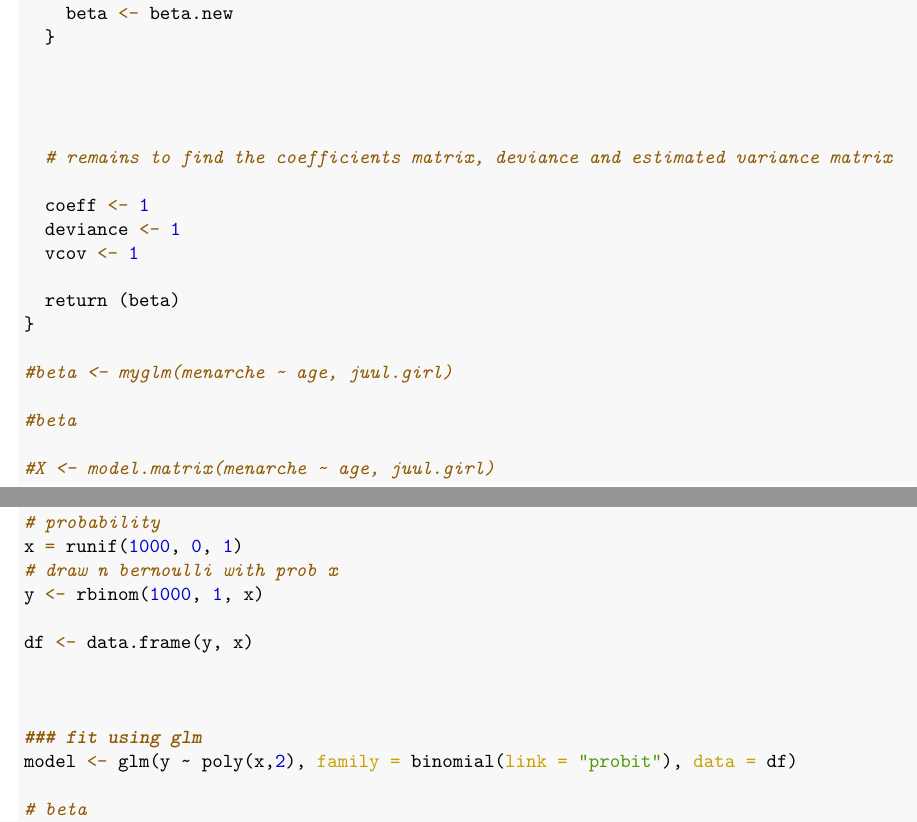
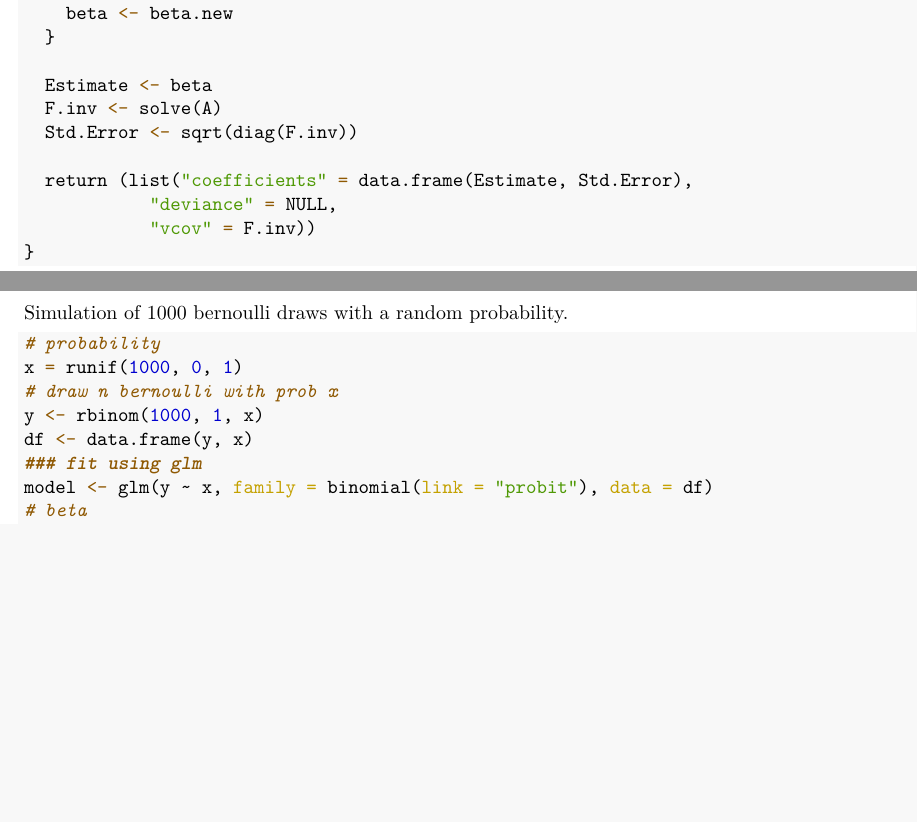
Before and after one commit to jimoskar/glm, an R Markdown document (project1.Rmd): two parts of pages 3 and 4 of 5 before the commit and two parts of pages 3 and 4 of 6 after it, joined at a grey line, cut so that both start at the same text, the shorter picture padded with empty space. The pictures show the output file project1.pdf that the author committed with the source.

Commit message:
small changes and corrected strange overwrite of Martin's code.

````diff
--- a/project1.Rmd
+++ b/project1.Rmd
@@ -136,41 +144,28 @@ myglm <- function(formula, data, start = NULL){
     beta <- beta.new
   }
 
+  Estimate <- beta
+  F.inv <- solve(A)
+  Std.Error <- sqrt(diag(F.inv))
 
-
-
-  # remains to find the coefficients matrix, deviance and estimated variance matrix
-
-  coeff <- 1
-  deviance <- 1
-  vcov <- 1
-
-  return (beta)
+  return (list("coefficients" = data.frame(Estimate, Std.Error),
+            "deviance" = NULL,
+            "vcov" = F.inv))
 }
-
-#beta <- myglm(menarche ~ age, juul.girl)
-
-#beta
-
-#X <- model.matrix(menarche ~ age, juul.girl)
 
 ```
 
 ## c)
 
+Simulation of 1000 bernoulli draws with a random probability.
+
 ```{r}
-
 # probability
 x = runif(1000, 0, 1)
 # draw n bernoulli with prob x
 y <- rbinom(1000, 1, x)
-
 df <- data.frame(y, x)
-
-
-
 ### fit using glm
-model <- glm(y ~ poly(x,2), family = binomial(link = "probit"), data = df)
-
+model <- glm(y ~ x, family = binomial(link = "probit"), data = df)
 # beta
 model$coefficients
````
Also changed, not shown: project1.pdf, project1.Rmd (42 more changed lines).
